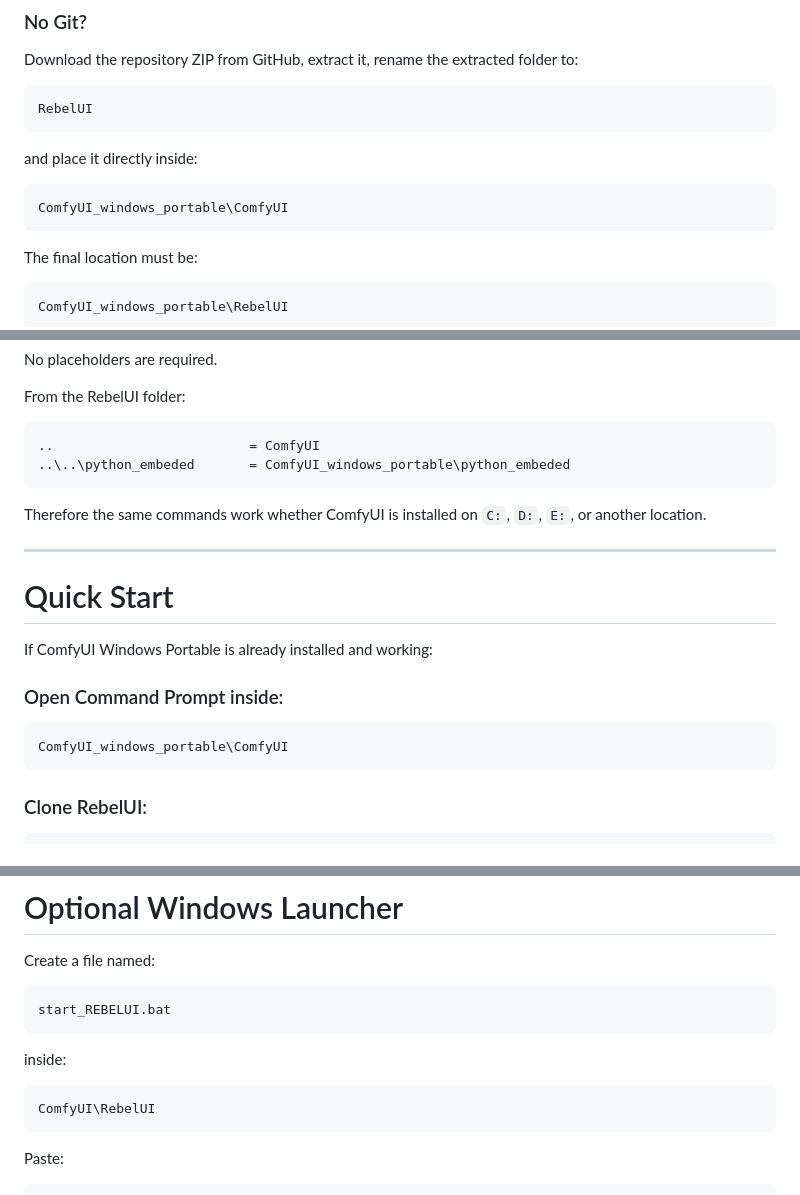
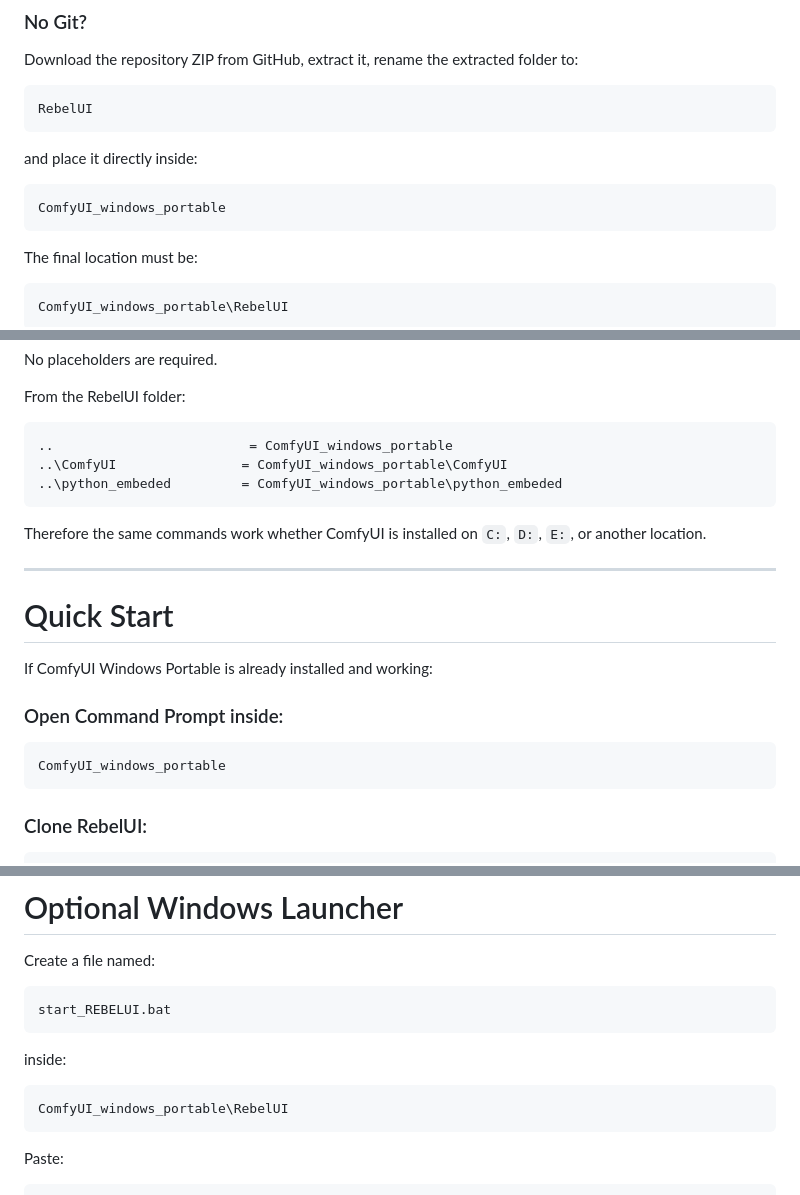
Before and after one commit to RealRebelAI/RebelUI, a Markdown page: README.md, 3 parts joined by grey strips. Drawn GitHub-style.

````diff
--- a/README.md
+++ b/README.md
@@ -153,7 +153,7 @@ RebelUI
 and place it directly inside:
 
 ``` text
-ComfyUI_windows_portable\ComfyUI
+ComfyUI_windows_portable
 ```
 
 The final location must be:
@@ -214,8 +214,9 @@ No placeholders are required.
 From the RebelUI folder:
 
 ``` text
-..                         = ComfyUI
-..\..\python_embeded       = ComfyUI_windows_portable\python_embeded
+..                         = ComfyUI_windows_portable
+..\ComfyUI                = ComfyUI_windows_portable\ComfyUI
+..\python_embeded         = ComfyUI_windows_portable\python_embeded
 ```
 
 Therefore the same commands work whether ComfyUI is installed on `C:`,
@@ -230,7 +231,7 @@ If ComfyUI Windows Portable is already installed and working:
 ### Open Command Prompt inside:
 
 ``` text
-ComfyUI_windows_portable\ComfyUI
+ComfyUI_windows_portable
 ```
 
 ### Clone RebelUI:
@@ -278,7 +279,7 @@ start_REBELUI.bat
 inside:
 
 ``` text
-ComfyUI\RebelUI
+ComfyUI_windows_portable\RebelUI
 ```
 
 Paste:
````
Also changed, not shown: other parts of README.md (+5 -5 lines).
